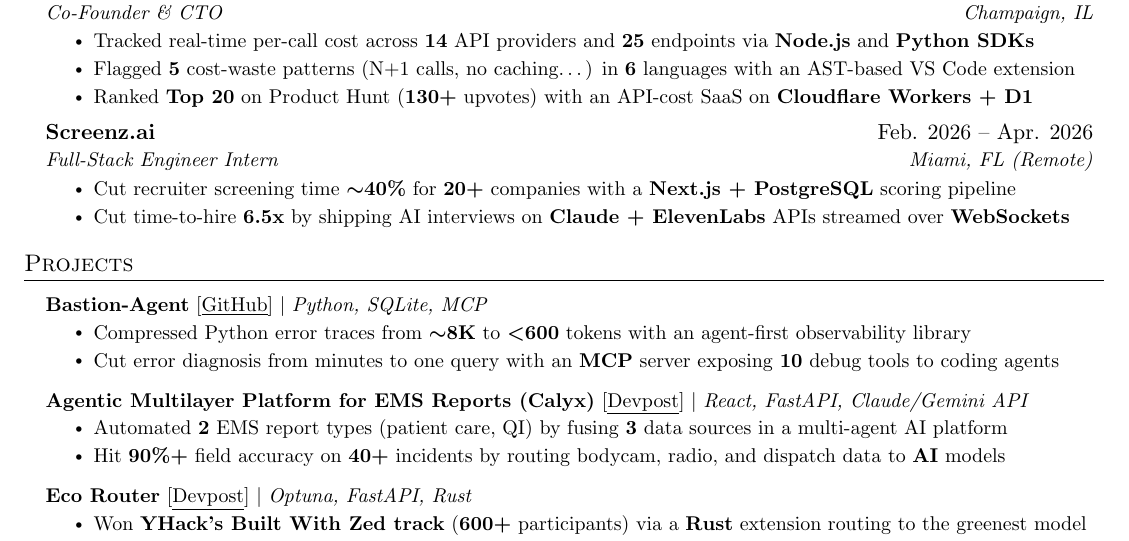
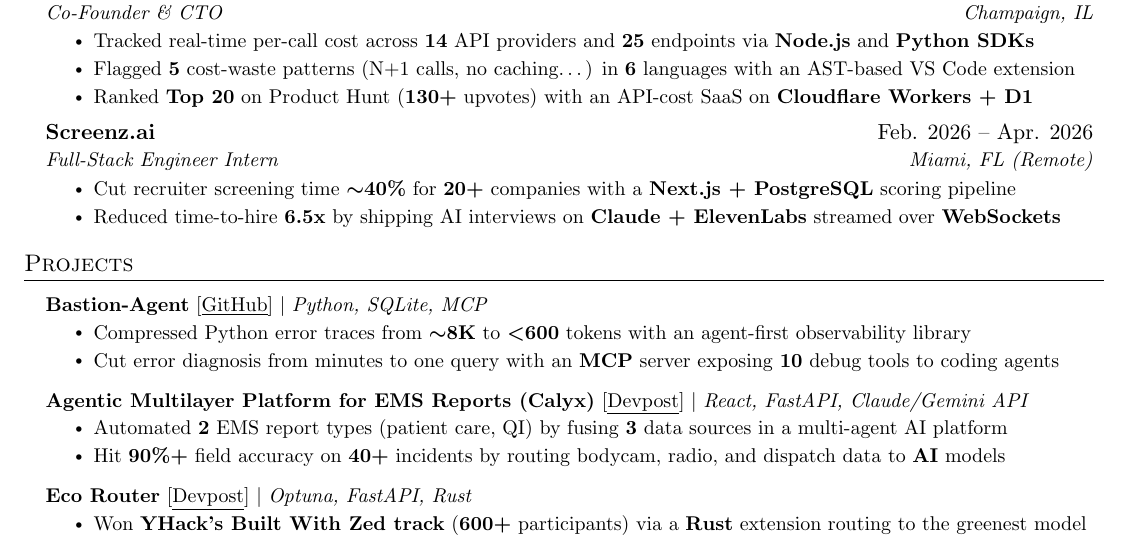
Before and after one commit to Asyboi/resume, a LaTeX document (main.tex): part of the page, cut so that both start at the same text. Compiled offline with pdfLaTeX.

Commit message:
Reword Screenz time-to-hire bullet: Cut to Reduced, drop APIs

```diff
--- a/main.tex
+++ b/main.tex
@@ -157,7 +157,7 @@
       {Full-Stack Engineer Intern}{Miami, FL (Remote)}
       \resumeItemListStart
         \resumeItem{Cut recruiter screening time \textbf{\boldmath$\sim$40\%} for \textbf{20+} companies with a \textbf{Next.js + PostgreSQL} scoring pipeline}
-        \resumeItem{Cut time-to-hire \textbf{6.5x} by shipping AI interviews on \textbf{Claude + ElevenLabs} APIs streamed over \textbf{WebSockets}}
+        \resumeItem{Reduced time-to-hire \textbf{6.5x} by shipping AI interviews on \textbf{Claude + ElevenLabs} streamed over \textbf{WebSockets}}
       \resumeItemListEnd
 
   \resumeSubHeadingListEnd
```
Also changed, not shown: Aslan_Wang_Resume.pdf.
